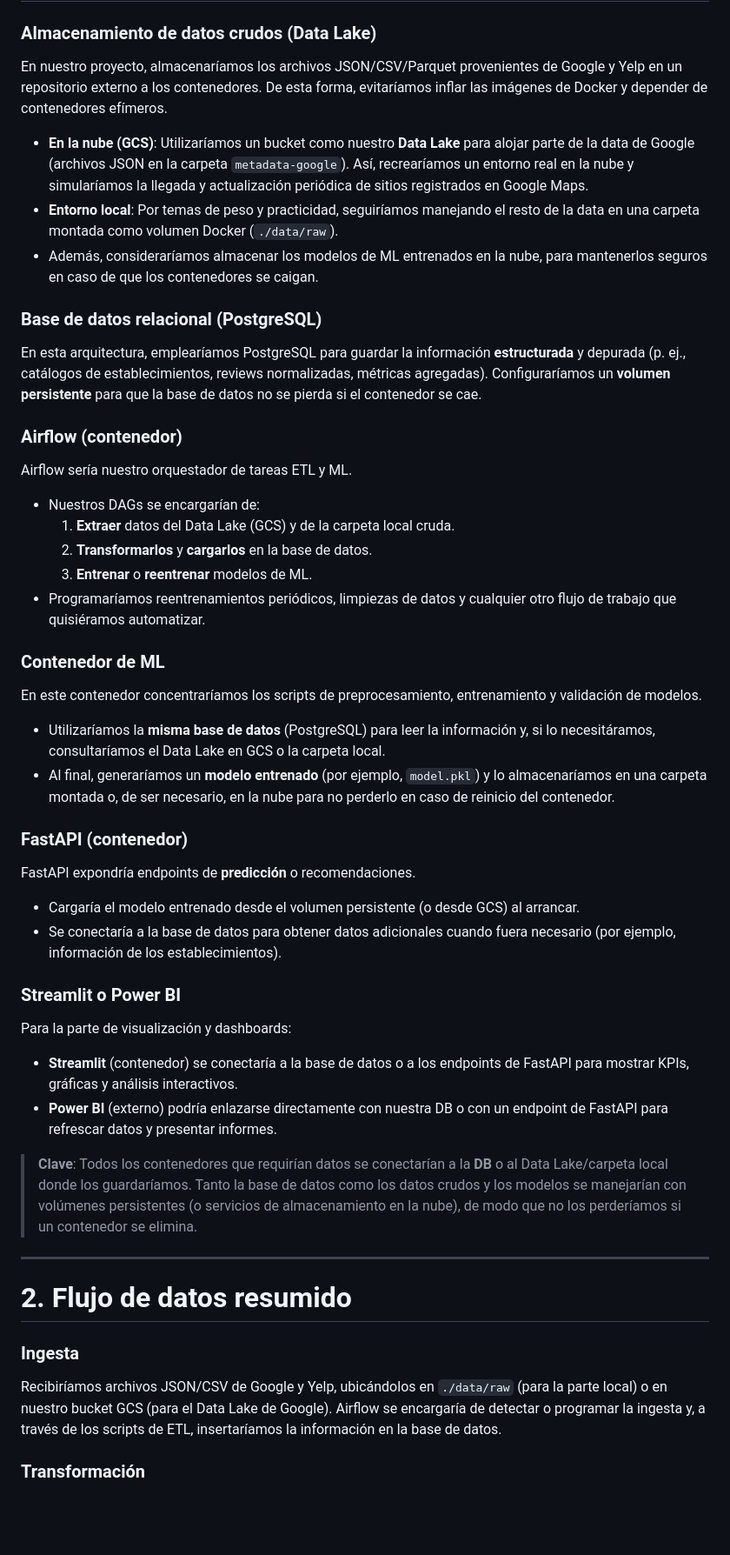
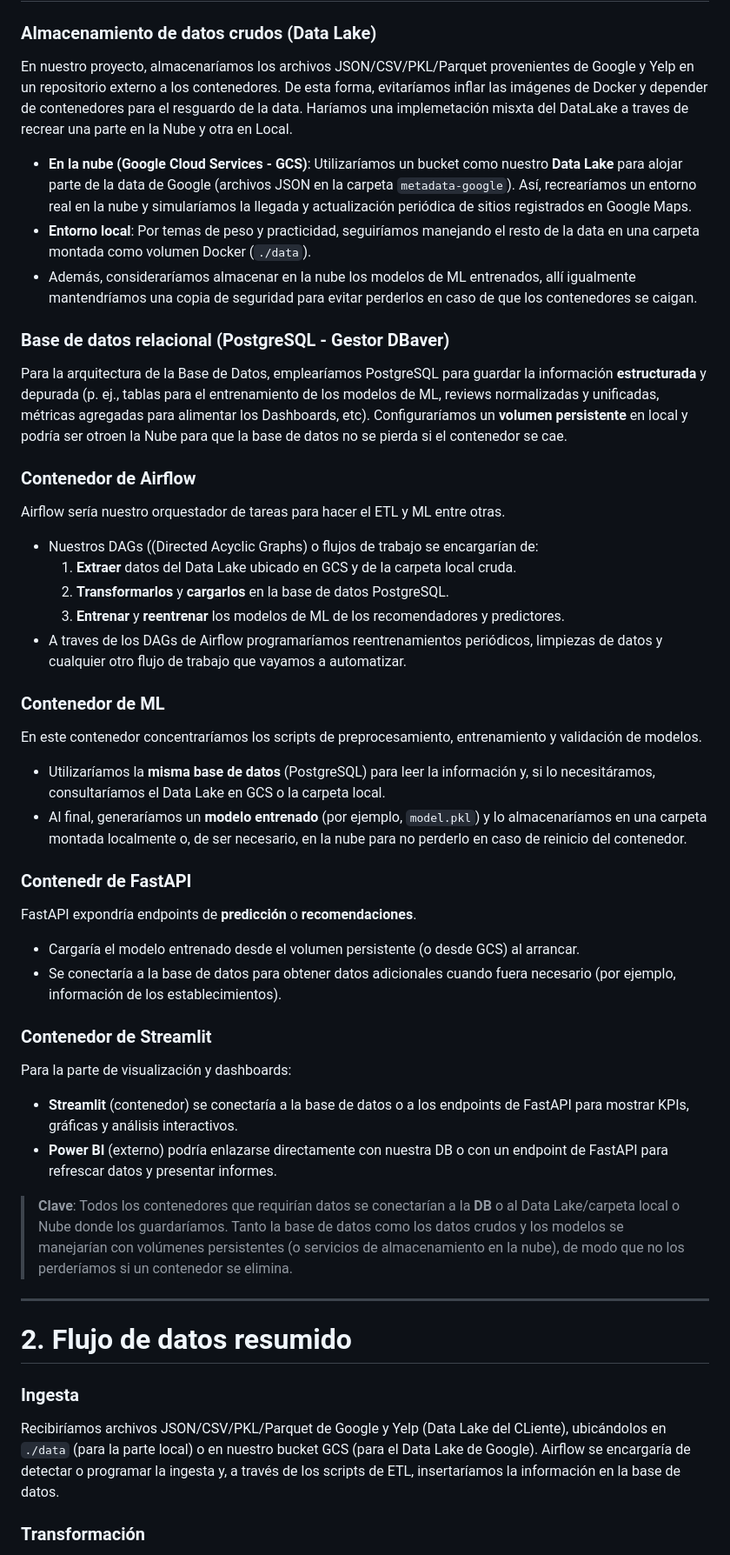
Before and after one commit to Mcarolina25/Proyecto-Final-Grupal, a Markdown page: README.md, the part around one of its changes. Shown at 87% size. Drawn GitHub-style; blank space fills up the shorter version.

Commit message:
ACt README

```diff
--- a/README.md
+++ b/README.md
@@ -34,45 +34,45 @@ PROYECTO-FINAL-GRUPAL/ (Rama_salopezna)
 # 1. Visión general de nuestra arquitectura
 
 ### Almacenamiento de datos crudos (Data Lake)
-En nuestro proyecto, almacenaríamos los archivos JSON/CSV/Parquet provenientes de Google y Yelp en un repositorio externo a los contenedores. De esta forma, evitaríamos inflar las imágenes de Docker y depender de contenedores efímeros.
-- **En la nube (GCS)**: Utilizaríamos un bucket como nuestro **Data Lake** para alojar parte de la data de Google (archivos JSON en la carpeta `metadata-google`). Así, recrearíamos un entorno real en la nube y simularíamos la llegada y actualización periódica de sitios registrados en Google Maps.
-- **Entorno local**: Por temas de peso y practicidad, seguiríamos manejando el resto de la data en una carpeta montada como volumen Docker (`./data/raw`).
-- Además, consideraríamos almacenar los modelos de ML entrenados en la nube, para mantenerlos seguros en caso de que los contenedores se caigan.
+En nuestro proyecto, almacenaríamos los archivos JSON/CSV/PKL/Parquet provenientes de Google y Yelp en un repositorio externo a los contenedores. De esta forma, evitaríamos inflar las imágenes de Docker y depender de contenedores para el resguardo de la data. Haríamos una implemetación misxta del DataLake a traves de recrear una parte en la Nube y otra en Local.
+- **En la nube (Google Cloud Services - GCS)**: Utilizaríamos un bucket como nuestro **Data Lake** para alojar parte de la data de Google (archivos JSON en la carpeta `metadata-google`). Así, recrearíamos un entorno real en la nube y simularíamos la llegada y actualización periódica de sitios registrados en Google Maps.
+- **Entorno local**: Por temas de peso y practicidad, seguiríamos manejando el resto de la data en una carpeta montada como volumen Docker (`./data`).
+- Además, consideraríamos almacenar en la nube los modelos de ML entrenados, allí igualmente mantendríamos una copia de seguridad para evitar perderlos en caso de que los contenedores se caigan.
 
-### Base de datos relacional (PostgreSQL)
-En esta arquitectura, emplearíamos PostgreSQL para guardar la información **estructurada** y depurada (p. ej., catálogos de establecimientos, reviews normalizadas, métricas agregadas). Configuraríamos un **volumen persistente** para que la base de datos no se pierda si el contenedor se cae.
+### Base de datos relacional (PostgreSQL - Gestor DBaver)
+Para la arquitectura de la Base de Datos, emplearíamos PostgreSQL para guardar la información **estructurada** y depurada (p. ej., tablas para el entrenamiento de los modelos de ML, reviews normalizadas y unificadas, métricas agregadas para alimentar los Dashboards, etc). Configuraríamos un **volumen persistente** en local y podría ser otroen la Nube para que la base de datos no se pierda si el contenedor se cae.
 
-### Airflow (contenedor)
-Airflow sería nuestro orquestador de tareas ETL y ML.
-- Nuestros DAGs se encargarían de:
-  1. **Extraer** datos del Data Lake (GCS) y de la carpeta local cruda.
-  2. **Transformarlos** y **cargarlos** en la base de datos.
-  3. **Entrenar** o **reentrenar** modelos de ML.
-- Programaríamos reentrenamientos periódicos, limpiezas de datos y cualquier otro flujo de trabajo que quisiéramos automatizar.
+### Contenedor de Airflow
+Airflow sería nuestro orquestador de tareas para hacer el ETL y ML entre otras.
+- Nuestros DAGs ((Directed Acyclic Graphs) o flujos de trabajo se encargarían de:
+  1. **Extraer** datos del Data Lake ubicado en GCS y de la carpeta local cruda.
+  2. **Transformarlos** y **cargarlos** en la base de datos PostgreSQL.
+  3. **Entrenar** y **reentrenar** los modelos de ML de los recomendadores y predictores.
+- A traves de los DAGs de Airflow programaríamos reentrenamientos periódicos, limpiezas de datos y cualquier otro flujo de trabajo que vayamos a automatizar.
 
 ### Contenedor de ML
 En este contenedor concentraríamos los scripts de preprocesamiento, entrenamiento y validación de modelos.
 - Utilizaríamos la **misma base de datos** (PostgreSQL) para leer la información y, si lo necesitáramos, consultaríamos el Data Lake en GCS o la carpeta local.
-- Al final, generaríamos un **modelo entrenado** (por ejemplo, `model.pkl`) y lo almacenaríamos en una carpeta montada o, de ser necesario, en la nube para no perderlo en caso de reinicio del contenedor.
+- Al final, generaríamos un **modelo entrenado** (por ejemplo, `model.pkl`) y lo almacenaríamos en una carpeta montada localmente o, de ser necesario, en la nube para no perderlo en caso de reinicio del contenedor.
 
-### FastAPI (contenedor)
-FastAPI expondría endpoints de **predicción** o recomendaciones.
+### Contenedr de FastAPI
+FastAPI expondría endpoints de **predicción** o **recomendaciones**.
 - Cargaría el modelo entrenado desde el volumen persistente (o desde GCS) al arrancar.
 - Se conectaría a la base de datos para obtener datos adicionales cuando fuera necesario (por ejemplo, información de los establecimientos).
 
-### Streamlit o Power BI
+### Contenedor de Streamlit
 Para la parte de visualización y dashboards:
 - **Streamlit** (contenedor) se conectaría a la base de datos o a los endpoints de FastAPI para mostrar KPIs, gráficas y análisis interactivos.
 - **Power BI** (externo) podría enlazarse directamente con nuestra DB o con un endpoint de FastAPI para refrescar datos y presentar informes.
 
-> **Clave**: Todos los contenedores que requirían datos se conectarían a la **DB** o al Data Lake/carpeta local donde los guardaríamos. Tanto la base de datos como los datos crudos y los modelos se manejarían con volúmenes persistentes (o servicios de almacenamiento en la nube), de modo que no los perderíamos si un contenedor se elimina.
+> **Clave**: Todos los contenedores que requirían datos se conectarían a la **DB** o al Data Lake/carpeta local o Nube donde los guardaríamos. Tanto la base de datos como los datos crudos y los modelos se manejarían con volúmenes persistentes (o servicios de almacenamiento en la nube), de modo que no los perderíamos si un contenedor se elimina.
 
 ---
 
 # 2. Flujo de datos resumido
 
 ### Ingesta
-Recibiríamos archivos JSON/CSV de Google y Yelp, ubicándolos en `./data/raw` (para la parte local) o en nuestro bucket GCS (para el Data Lake de Google). Airflow se encargaría de detectar o programar la ingesta y, a través de los scripts de ETL, insertaríamos la información en la base de datos.
+Recibiríamos archivos JSON/CSV/PKL/Parquet de Google y Yelp (Data Lake del CLiente), ubicándolos en `./data` (para la parte local) o en nuestro bucket GCS (para el Data Lake de Google). Airflow se encargaría de detectar o programar la ingesta y, a través de los scripts de ETL, insertaríamos la información en la base de datos.
 
 ### Transformación
 Realizaríamos la limpieza, validación y normalización de los datos. Después, actualizaríamos PostgreSQL. Opcionalmente, crearíamos tablas analíticas o un warehouse adicional para consultas más especializadas.
```
Also changed, not shown: other parts of README.md (+5 -5 lines).
